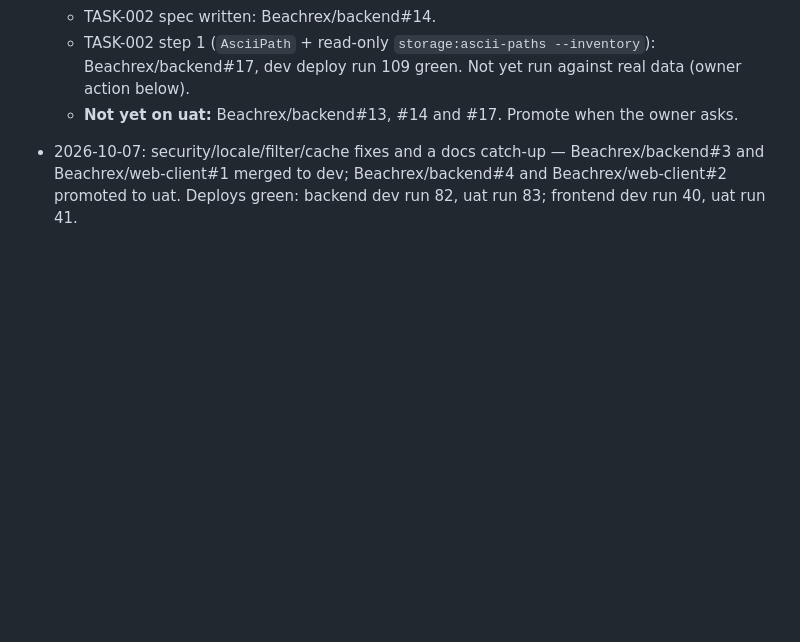
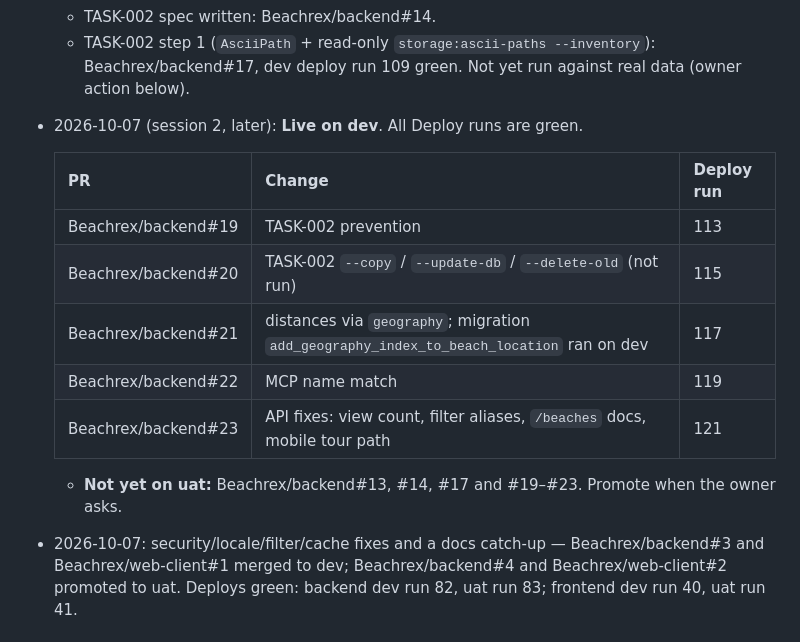
Before and after one commit to Beachrex/backend, a Markdown page: docs/HANDOFF.md, the part around the change. Rendered like a GitHub page; blank space fills up the shorter version.

Commit message:
docs: record #19-#23 live on dev (runs 113-121)
Co-Authored-By: Claude Opus 5.5 <noreply@anthropic.com>
Claude-Session: https://claude.ai/code/session_01URmFtmv7j3usJPYnqqHqbM

```diff
--- a/docs/HANDOFF.md
+++ b/docs/HANDOFF.md
@@ -72,7 +72,16 @@ There is **no** Laravel Cloud anymore. The prod DB will be created from the UAT
   - TASK-002 spec written: Beachrex/backend#14.
   - TASK-002 step 1 (`AsciiPath` + read-only `storage:ascii-paths --inventory`): Beachrex/backend#17, dev deploy run 109 green.
     Not yet run against real data (owner action below).
-  - **Not yet on uat:** Beachrex/backend#13, #14 and #17. Promote when the owner asks.
+- 2026-10-07 (session 2, later): **Live on dev**. All Deploy runs are green.
+
+  | PR | Change | Deploy run |
+  |---|---|---|
+  | Beachrex/backend#19 | TASK-002 prevention | 113 |
+  | Beachrex/backend#20 | TASK-002 `--copy` / `--update-db` / `--delete-old` (not run) | 115 |
+  | Beachrex/backend#21 | distances via `geography`; migration `add_geography_index_to_beach_location` ran on dev | 117 |
+  | Beachrex/backend#22 | MCP name match | 119 |
+  | Beachrex/backend#23 | API fixes: view count, filter aliases, `/beaches` docs, mobile tour path | 121 |
+  - **Not yet on uat:** Beachrex/backend#13, #14, #17 and #19–#23. Promote when the owner asks.
 
 - 2026-10-07: security/locale/filter/cache fixes and a docs catch-up —
   Beachrex/backend#3 and Beachrex/web-client#1 merged to dev; Beachrex/backend#4 and Beachrex/web-client#2 promoted to uat.
```
